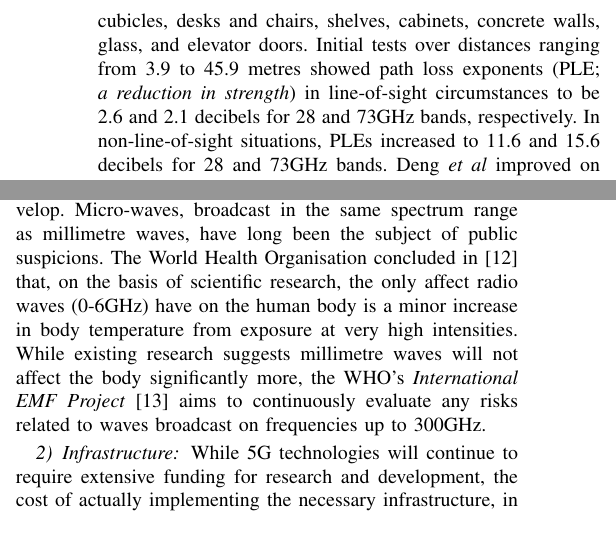
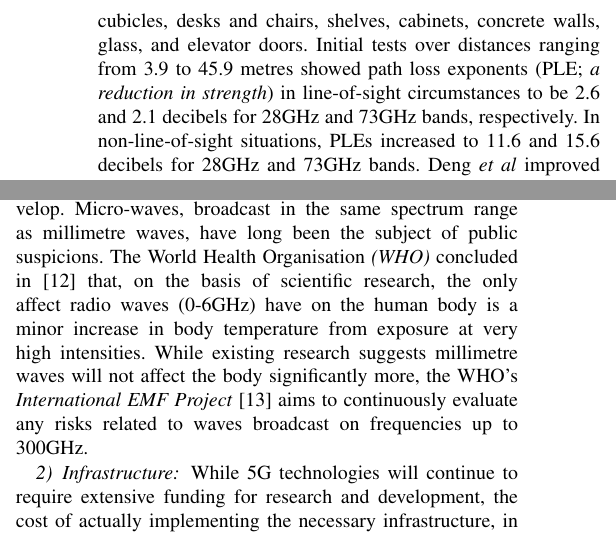
Before and after one commit to rebeccabernie/ResearchMethods-5G, a LaTeX paper (main.tex): two parts of the columns of page 3 of 4, joined at a grey line, cut so that both start at the same text. Compiled offline with pdfLaTeX.

Commit message:
Minor changes

```diff
--- a/main.tex
+++ b/main.tex
@@ -82,7 +82,7 @@ By incorporating stations known as small cells - much smaller and more portable
 
 While these results are promising for millimetre waves and small cells, it is arguable that the largest use of 5G networks will be in indoor environments such as offices and schools, where signals will have to travel through walls.
 
-Researchers at New York University (NYU) Polytechnic School of Engineering conducted tests on millimetre wave and small cell technologies in a typical office setting \cite{28_73ghz}, measuring 65.5 by 35 metres and complete with typical features such as cubicles, desks and chairs, shelves, cabinets, concrete walls, glass, and elevator doors. Initial tests over distances ranging from 3.9 to 45.9 metres showed path loss exponents (PLE; \textit{a reduction in strength}) in line-of-sight circumstances to be 2.6 and 2.1 decibels for 28 and 73GHz bands, respectively. In non-line-of-sight situations, PLEs increased to 11.6 and 15.6 decibels for 28 and 73GHz bands. Deng \textit{et al} improved on these results through the implementation of beamforming, to be discussed in greater detail in section \textit{\ref{subsec:beamspac}}.
+Researchers at New York University (NYU) Polytechnic School of Engineering conducted tests on millimetre wave and small cell technologies in a typical office setting \cite{28_73ghz}, measuring 65.5 by 35 metres and complete with typical features such as cubicles, desks and chairs, shelves, cabinets, concrete walls, glass, and elevator doors. Initial tests over distances ranging from 3.9 to 45.9 metres showed path loss exponents (PLE; \textit{a reduction in strength}) in line-of-sight circumstances to be 2.6 and 2.1 decibels for 28GHz and 73GHz bands, respectively. In non-line-of-sight situations, PLEs increased to 11.6 and 15.6 decibels for 28GHz and 73GHz bands. Deng \textit{et al} improved on these results through the implementation of beamforming, to be discussed in greater detail in section \textit{\ref{subsec:beamspac}}.
 
 \subsection{Massive MIMO: Multiple Input Multiple Output}
 The concept of MIMO or \textit{multiple input, multiple output} has existed for many years, and is now a routine component in 4G LTE base stations. These antennae, usually no more than 10 per station \cite{mimo}, handle all incoming and outgoing data. This relatively small number of antennae have to deal with an increased number of users at peak times, highlighting crowded bandwidth problems.
@@ -109,9 +109,14 @@ Having pondered the issues of current 4G networks and possible solutions using n
 \subsection{Problems Facing 5G}
 Complications and questions arise with each major development in any area of technology. Some of the issues at the forefront of disruptions to 5G development include health concerns, and building the required infrastructure.
 
-\subsubsection{Health}As any technology advances and incorporates new ideas, concerns regarding various health risks also develop. Micro-waves, broadcast in the same spectrum range as millimetre waves, have long been the subject of public suspicions. The World Health Organisation concluded in \cite{health} that, on the basis of scientific research, the only affect radio waves (0-6GHz) have on the human body is a minor increase in body temperature from exposure at very high intensities. While existing research suggests millimetre waves will not affect the body significantly more, the WHO's \textit{International EMF Project} \cite{emfproj} aims to continuously evaluate any risks related to waves broadcast on frequencies up to 300GHz.
 
-\subsubsection{Infrastructure}While 5G technologies will continue to require extensive funding for research and development, the cost of actually implementing the necessary infrastructure, in both rural and urban areas, could be colossal. Of course the requirement of large numbers of small cells entails a large initial cost, but the ongoing cost of maintenance must also be considered. There is also a trade off to be acknowledged in the case of sparsely populated or rural areas - will user uptake be substantial enough to warrant the cost and effort involved in providing access to 5G in these areas?
+\subsubsection{Health}
+%\textsc{1) Health: }
+As any technology advances and incorporates new ideas, concerns regarding various health risks also develop. Micro-waves, broadcast in the same spectrum range as millimetre waves, have long been the subject of public suspicions. The World Health Organisation \textit{(WHO)} concluded in \cite{health} that, on the basis of scientific research, the only affect radio waves (0-6GHz) have on the human body is a minor increase in body temperature from exposure at very high intensities. While existing research suggests millimetre waves will not affect the body significantly more, the WHO's \textit{International EMF Project} \cite{emfproj} aims to continuously evaluate any risks related to waves broadcast on frequencies up to 300GHz.
+
+%\textsc{2) Infrastructure: }
+\subsubsection{Infrastructure}
+While 5G technologies will continue to require extensive funding for research and development, the cost of actually implementing the necessary infrastructure, in both rural and urban areas, could be colossal. Of course the requirement of large numbers of small cells entails a large initial cost, but the ongoing cost of maintenance must also be considered. There is also a trade off to be acknowledged in the case of sparsely populated or rural areas - will user uptake be substantial enough to warrant the cost and effort involved in providing access to 5G in these areas?
 
 \subsection{Possible Use Cases}
 One cannot ignore the fact that there are considerable obstacles, only some of which are mentioned in the previous section, for 5G to overcome. However, one must also recognise the likely positive effects introducing 5G networks on a global scale would have.
```
Also changed, not shown: 5GLitReview.pdf (added), main.tex (14 more changed lines).
